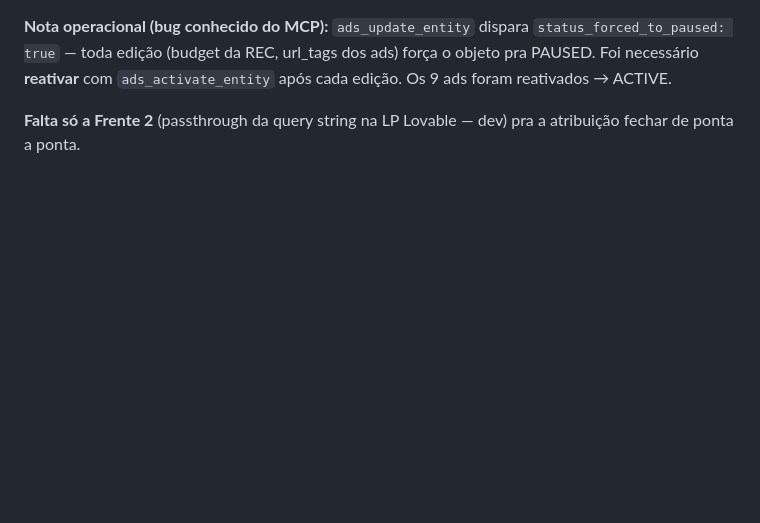
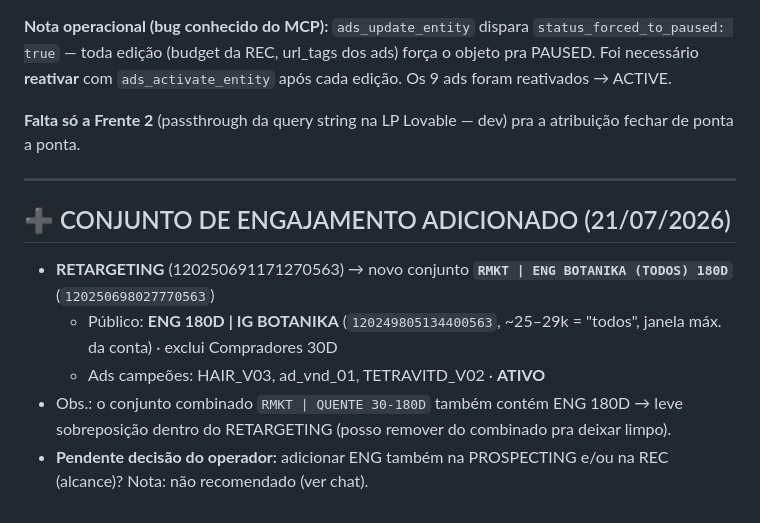
Before and after one commit to BotanikaHub/Botanika-Desing, a Markdown page: REORGANIZACAO-CAMPANHAS-META.md, the part around the change. GitHub-like rendering; blank space fills up the shorter version.

Commit message:
Adiciona conjunto de engajamento (ENG 180D IG Botanika) na campanha RETARGETING, ativo com campeoes
Co-Authored-By: Claude Opus 4.8 <noreply@anthropic.com>
Claude-Session: https://claude.ai/code/session_01UQT7C48P63586JeENUnSSx

```diff
--- a/REORGANIZACAO-CAMPANHAS-META.md
+++ b/REORGANIZACAO-CAMPANHAS-META.md
@@ -135,3 +135,12 @@ Todos criados em PAUSED. Pixel 828186133708463 · evento Purchase · exclusão C
 **Nota operacional (bug conhecido do MCP):** `ads_update_entity` dispara `status_forced_to_paused: true` — toda edição (budget da REC, url_tags dos ads) força o objeto pra PAUSED. Foi necessário **reativar** com `ads_activate_entity` após cada edição. Os 9 ads foram reativados → ACTIVE.
 
 **Falta só a Frente 2** (passthrough da query string na LP Lovable — dev) pra a atribuição fechar de ponta a ponta.
+
+---
+
+## ➕ CONJUNTO DE ENGAJAMENTO ADICIONADO (21/07/2026)
+- **RETARGETING** (120250691171270563) → novo conjunto **`RMKT | ENG BOTANIKA (TODOS) 180D`** (`120250698027770563`)
+  - Público: **ENG 180D | IG BOTANIKA** (`120249805134400563`, ~25–29k = "todos", janela máx. da conta) · exclui Compradores 30D
+  - Ads campeões: HAIR_V03, ad_vnd_01, TETRAVITD_V02 · **ATIVO**
+- Obs.: o conjunto combinado `RMKT | QUENTE 30-180D` também contém ENG 180D → leve sobreposição dentro do RETARGETING (posso remover do combinado pra deixar limpo).
+- **Pendente decisão do operador:** adicionar ENG também na PROSPECTING e/ou na REC (alcance)? Nota: não recomendado (ver chat).
```
